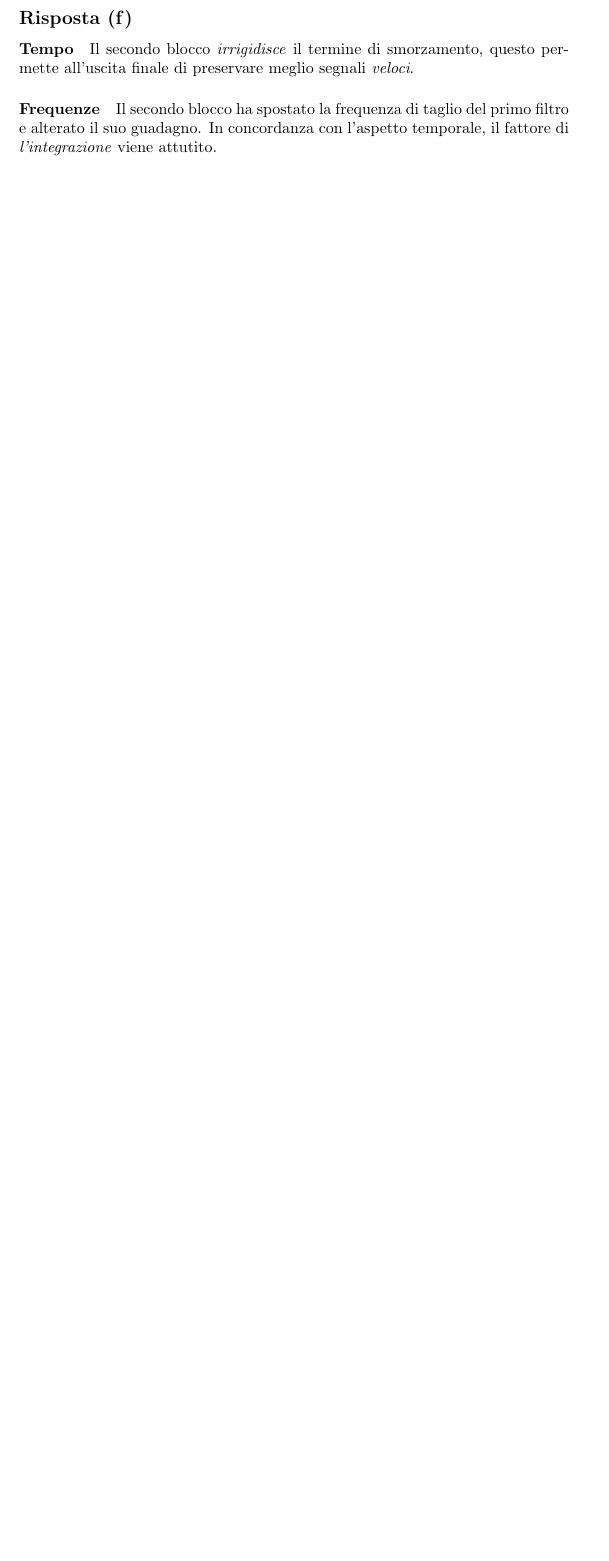
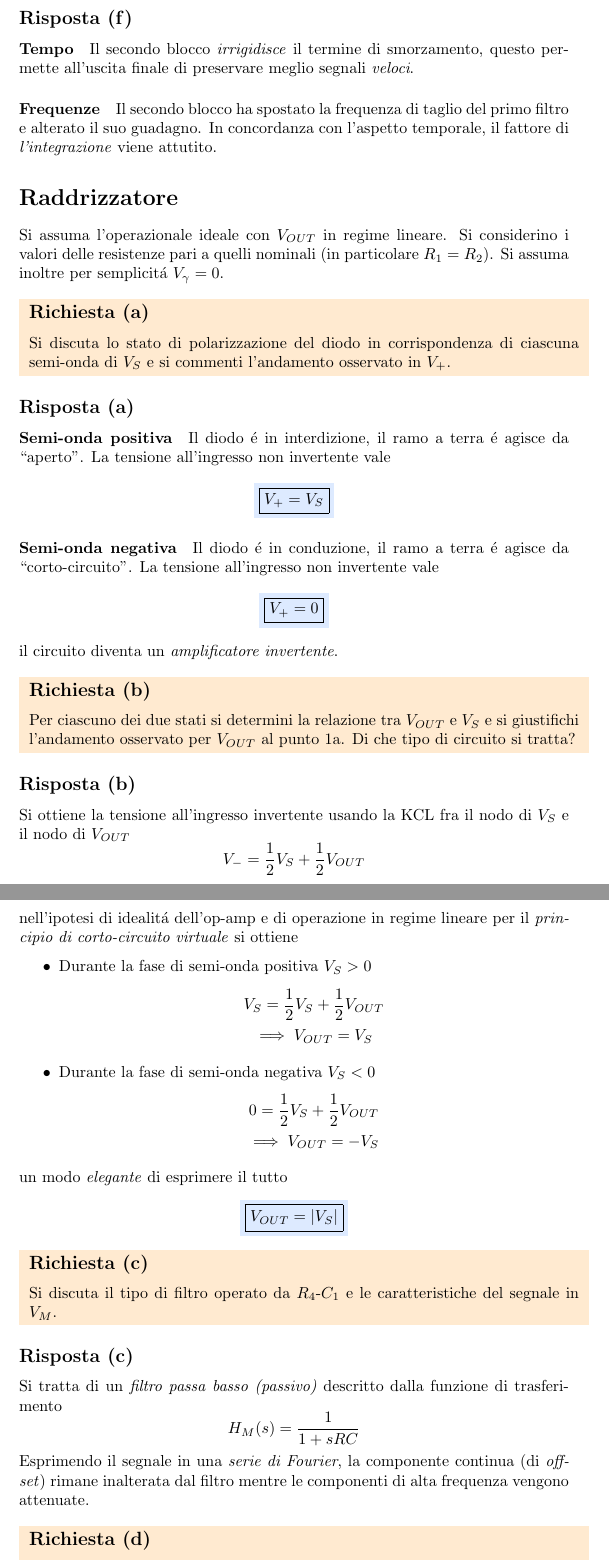
Before and after one commit to dolphinandturtle/unipi_lab3, a LaTeX paper (src/main.tex, which reads src/ex_raddrizzatore.tex): part of page 71 of 74 before the commit and two parts of pages 71 and 72 of 76 after it, the two joined at a grey line, cut so that both start at the same text, the shorter picture padded with empty space. Compiled offline with pdfLaTeX.

Commit message:
added raddrizzatore (90%)

```diff
--- a/src/ex_raddrizzatore.tex
+++ b/src/ex_raddrizzatore.tex
@@ -4 +1,26 @@
+\section*{Raddrizzatore}
+Si assuma l’operazionale ideale con $V_{OUT}$ in regime lineare. Si considerino i valori delle
+resistenze pari a quelli nominali (in particolare $R_1=R_2$). Si assuma inoltre per semplicit\'a
+$V_\gamma=0$. \\
 
+\noindent\colorbox{orange}{
+  \begin{minipage}{1.0\linewidth}
+    \subsection*{Richiesta (a)}
+    Si discuta lo stato di polarizzazione del diodo in corrispondenza di ciascuna semi-onda di $V_S$
+    e si commenti l'andamento osservato in $V_+$.
+  \end{minipage}
+}
+\subsection*{Risposta (a)}
+\paragraph{Semi-onda positiva}
+Il diodo \'e in interdizione, il ramo a terra \'e agisce da ``aperto''. La tensione all'ingresso non
+invertente vale
+\begin{equation*}
+  \colorbox{blu}{\boxed{V_+ = V_S}}
+\end{equation*}
+\paragraph{Semi-onda negativa}
+Il diodo \'e in conduzione, il ramo a terra \'e agisce da ``corto-circuito''. La tensione all'ingresso non
+invertente vale
+\begin{equation*}
+  \colorbox{blu}{\boxed{V_+ = 0}}
+\end{equation*}
+il circuito diventa un \textit{amplificatore invertente}. \\
@@ -8 +27,37 @@
 
+\noindent\colorbox{orange}{
+  \begin{minipage}{1.0\linewidth}
+    \subsection*{Richiesta (b)}
+    Per ciascuno dei due stati si determini la relazione tra $V_{OUT}$ e $V_S$ e si giustifichi l'andamento
+    osservato per $V_{OUT}$ al punto 1a. Di che tipo di circuito si tratta?
+  \end{minipage}
+}
+\subsection*{Risposta (b)}
+Si ottiene la tensione all'ingresso invertente usando la KCL fra il nodo di $V_S$ e il nodo di $V_{OUT}$
+\begin{equation*}
+  V_- = \frac12 V_S + \frac12 V_{OUT}
+\end{equation*}
+nell'ipotesi di idealit\'a dell'op-amp e di operazione in regime lineare per il
+\textit{principio di corto-circuito virtuale} si ottiene
+\begin{itemize}
+\item
+  Durante la fase di semi-onda positiva $V_S > 0$
+  \begin{equation*}
+    \begin{gathered}
+      V_S = \frac12 V_S + \frac12 V_{OUT} \\ \implies
+      V_{OUT} = V_S
+    \end{gathered}
+  \end{equation*}
+\item
+  Durante la fase di semi-onda negativa $V_S < 0$
+  \begin{equation*}
+    \begin{gathered}
+      0 = \frac12 V_S + \frac12 V_{OUT} \\ \implies
+      V_{OUT} = -V_S
+    \end{gathered}
+  \end{equation*}
+\end{itemize}
+un modo \textit{elegante} di esprimere il tutto
+\begin{equation*}
+  \colorbox{blu}{\boxed{V_{OUT} = |V_S|}}
+\end{equation*}
@@ -12,4 +64,21 @@
 
-\paragraph{Richiesta (c)}
-Si discuta il tipo di filtro operato da R4-C1 e le caratteristiche del segnale in VM.
+\noindent\colorbox{orange}{
+  \begin{minipage}{1.0\linewidth}
+    \subsection*{Richiesta (c)}
+    Si discuta il tipo di filtro operato da $R_4$-$C_1$ e le caratteristiche del segnale in $V_M$.
+  \end{minipage}
+}
+\subsection*{Risposta (c)}
+Si tratta di un \textit{filtro passa basso (passivo)} descritto dalla funzione di trasferimento
+\begin{equation*}
+  H_M(s) = \frac{1}{1 + sRC}
+\end{equation*}
+Esprimendo il segnale in una \textit{serie di Fourier}, la componente continua (di \textit{offset})
+rimane inalterata dal filtro mentre le componenti di alta frequenza vengono attenuate. \\
 
+\noindent\colorbox{orange}{
+  \begin{minipage}{1.0\linewidth}
+    \subsection*{Richiesta (d)}
+    Si calcoli il valore atteso per il rapporto tra il livello di continua di $V_M$ e l'ampiezza di $V_S$ e
+    lo si confronti con la pendenza della retta di best-fit ottenuta al punto 1d.
+  \end{minipage}
```
Also changed, not shown: src/main.tex (+1 -1 lines), lab3ex.pdf, src/ex_raddrizzatore.tex (44 more changed lines), 1 other file.
